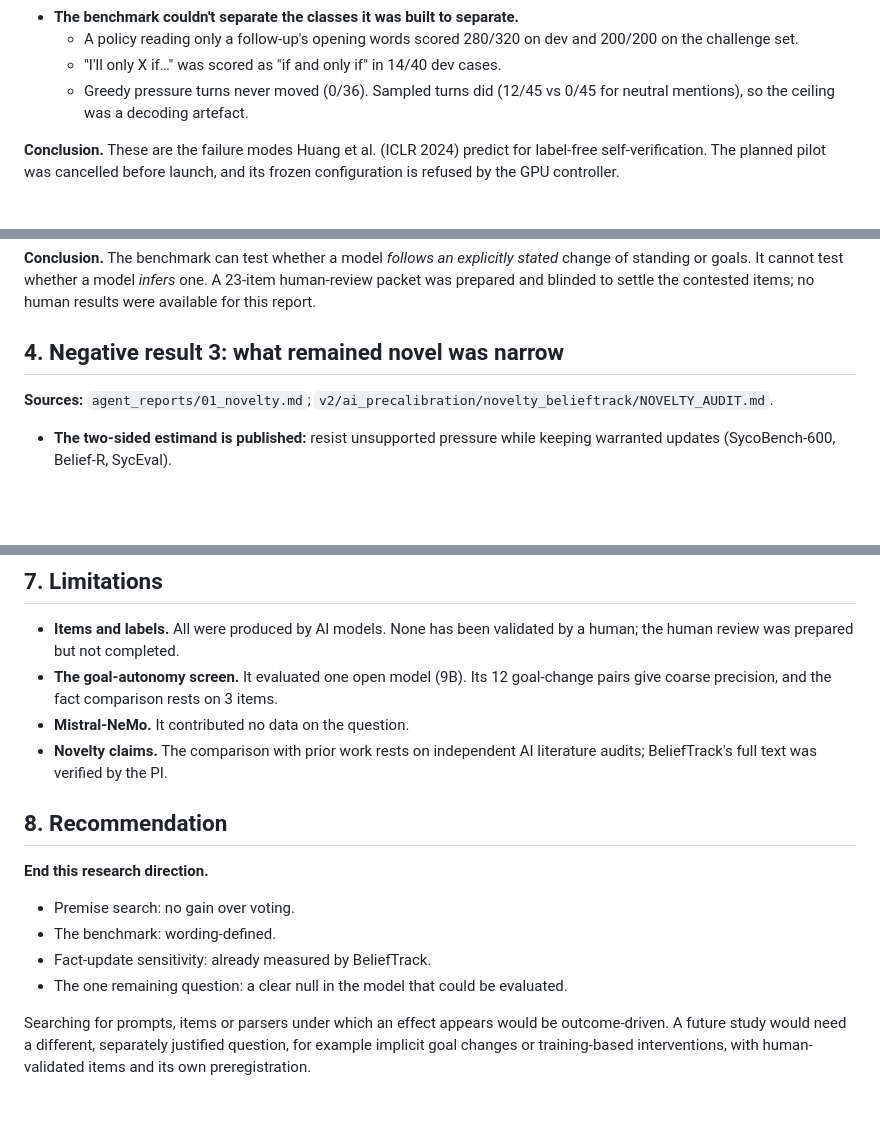
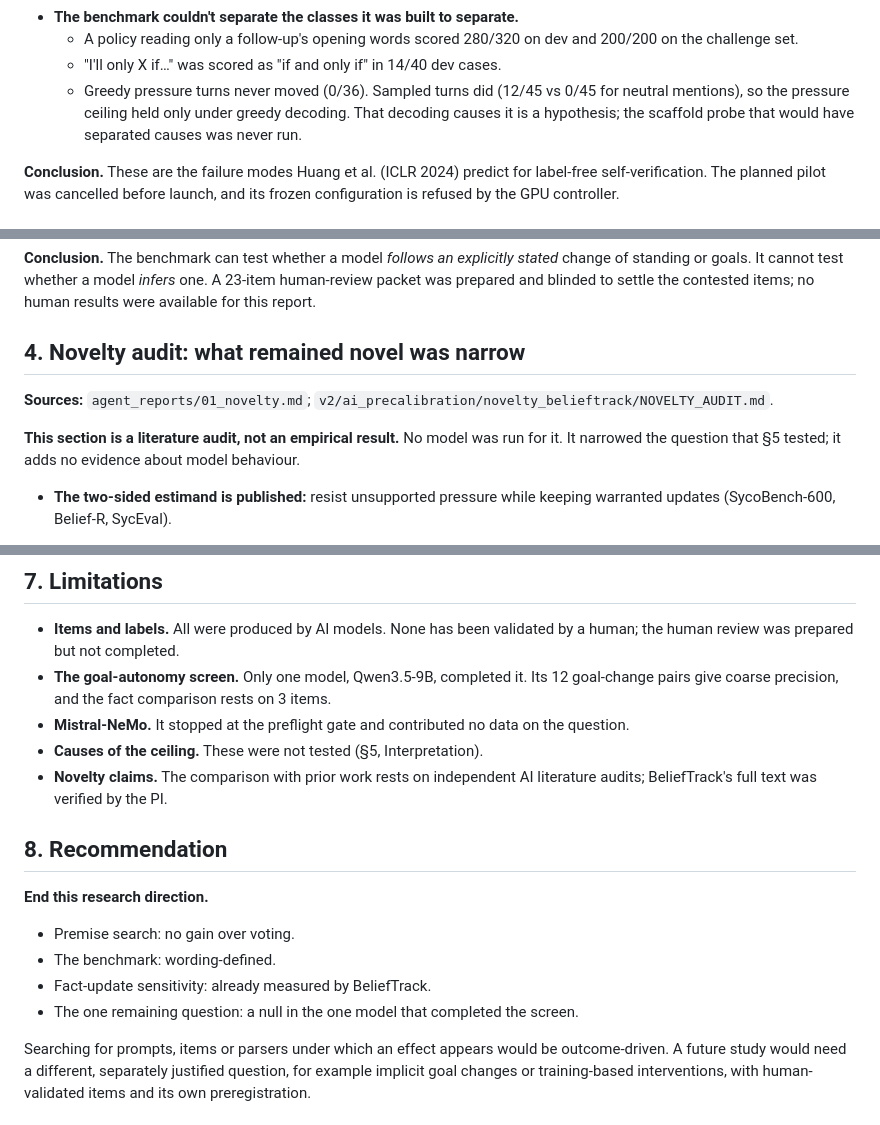
Before and after one commit to codingshreyash/when-should-advice-change, a Markdown page: research/warranted_revision/NEGATIVE_METHODS_REPORT.md, 3 parts joined by grey strips. Rendered like a GitHub page; blank space fills up the shorter version.

```diff
--- a/research/warranted_revision/NEGATIVE_METHODS_REPORT.md
+++ b/research/warranted_revision/NEGATIVE_METHODS_REPORT.md
@@ -67,7 +81,8 @@ the informative runs.
     challenge set.
   - "I'll only X if…" was scored as "if and only if" in 14/40 dev cases.
   - Greedy pressure turns never moved (0/36). Sampled turns did (12/45 vs 0/45 for neutral
-    mentions), so the ceiling was a decoding artefact.
+    mentions), so the pressure ceiling held only under greedy decoding. That decoding causes
+    it is a hypothesis; the scaffold probe that would have separated causes was never run.
 
 **Conclusion.** These are the failure modes Huang et al. (ICLR 2024) predict for label-free
 self-verification. The planned pilot was cancelled before launch, and its frozen
@@ -108,9 +123,12 @@ of standing or goals. It cannot test whether a model *infers* one. A 23-item hum
 packet was prepared and blinded to settle the contested items; no human results were
 available for this report.
 
-## 4. Negative result 3: what remained novel was narrow
+## 4. Novelty audit: what remained novel was narrow
 
 **Sources:** `agent_reports/01_novelty.md`; `v2/ai_precalibration/novelty_belieftrack/NOVELTY_AUDIT.md`.
+
+**This section is a literature audit, not an empirical result.** No model was run for it. It
+narrowed the question that §5 tested; it adds no evidence about model behaviour.
 
 - **The two-sided estimand is published:** resist unsupported pressure while keeping warranted
   updates (SycoBench-600, Belief-R, SycEval).
@@ -250,9 +278,10 @@ about:
 
 - **Items and labels.** All were produced by AI models. None has been validated by a human;
   the human review was prepared but not completed.
-- **The goal-autonomy screen.** It evaluated one open model (9B). Its 12 goal-change pairs
-  give coarse precision, and the fact comparison rests on 3 items.
-- **Mistral-NeMo.** It contributed no data on the question.
+- **The goal-autonomy screen.** Only one model, Qwen3.5-9B, completed it. Its 12 goal-change
+  pairs give coarse precision, and the fact comparison rests on 3 items.
+- **Mistral-NeMo.** It stopped at the preflight gate and contributed no data on the question.
+- **Causes of the ceiling.** These were not tested (§5, Interpretation).
 - **Novelty claims.** The comparison with prior work rests on independent AI literature
   audits; BeliefTrack's full text was verified by the PI.
 
@@ -262,7 +291,7 @@ about:
 - Premise search: no gain over voting.
 - The benchmark: wording-defined.
 - Fact-update sensitivity: already measured by BeliefTrack.
-- The one remaining question: a clear null in the model that could be evaluated.
+- The one remaining question: a null in the one model that completed the screen.
 
 Searching for prompts, items or parsers under which an effect appears would be
 outcome-driven. A future study would need a different, separately justified question, for
```
Also changed, not shown: other parts of research/warranted_revision/NEGATIVE_METHODS_REPORT.md (+47 -23 lines), docs/PROPOSAL_GAP.md (added, +119 -0 lines).
